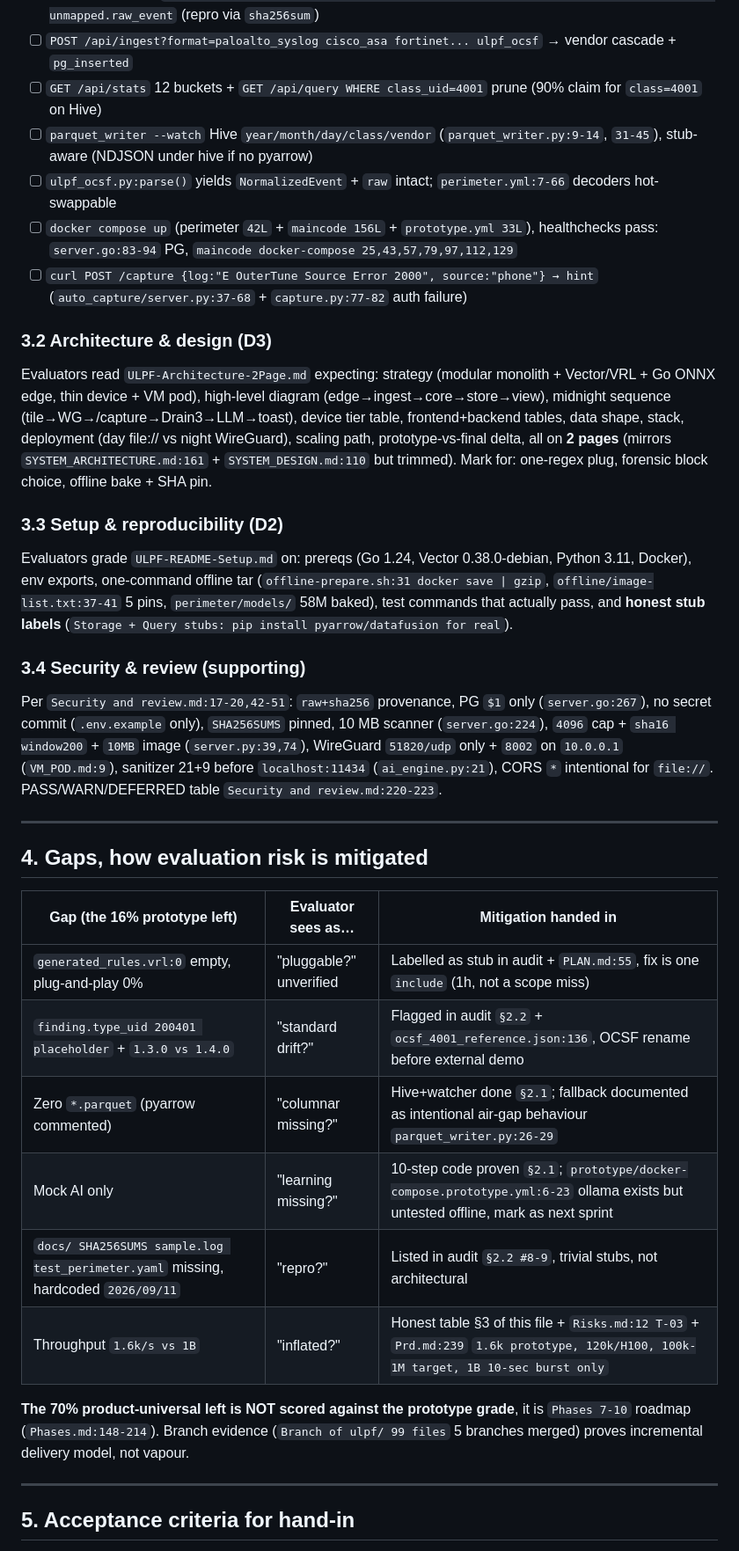
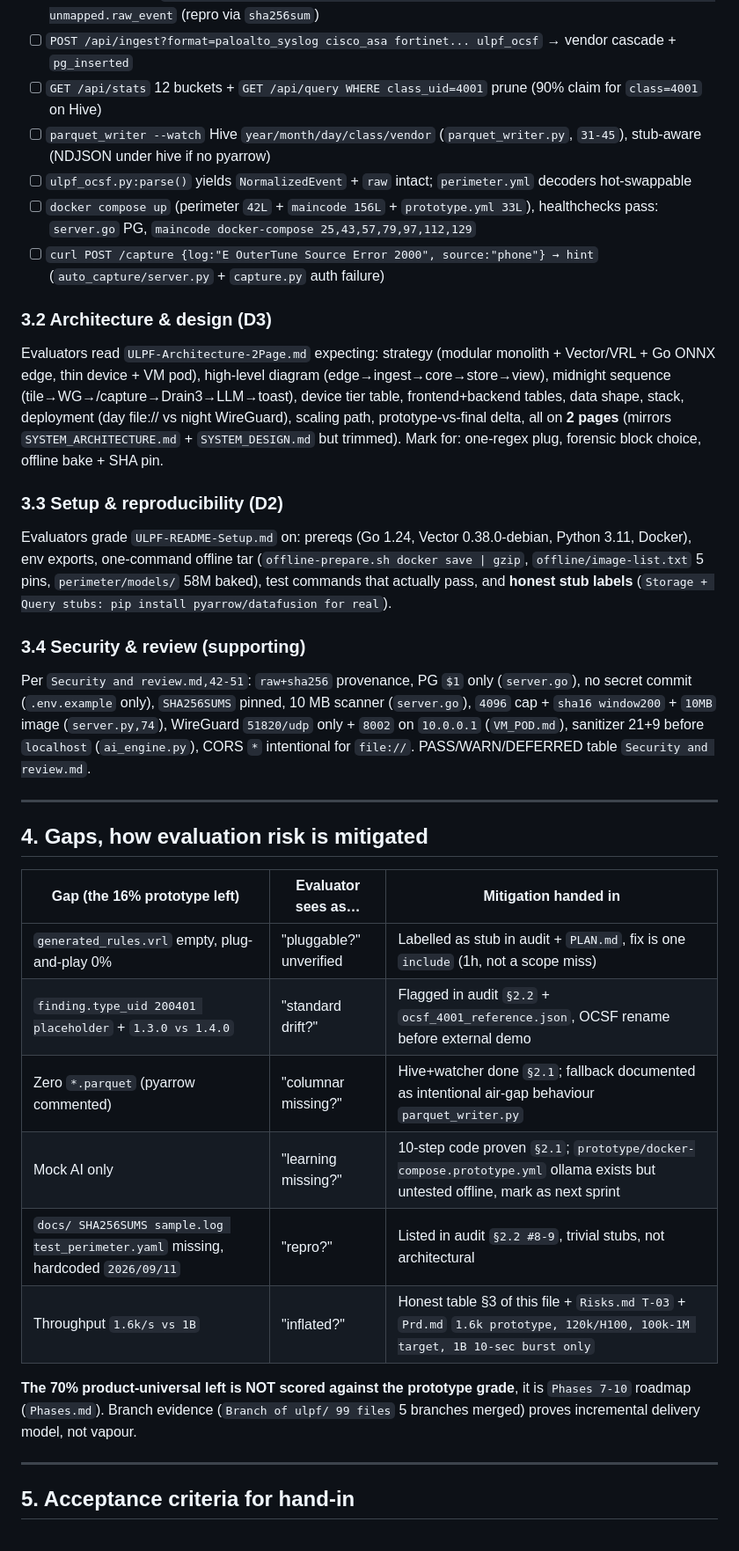
Before and after one commit to LusterSourav/logforce, a Markdown page: docs/EVALUATION.md, the part around one of its changes. Shown at 88% size. Drawn GitHub-style.

```diff
--- a/docs/EVALUATION.md
+++ b/docs/EVALUATION.md
@@ -71,22 +71,22 @@ Firewall/IDS/App (Palo Alto/ASA/FortiGate/CEF/LEEF/Suricata/Zeek/syslog/JSON/CSV
 - [ ] NDJSON line has `class_uid 4001 type_uid 400101 severity_id F6/E4/W3 integrity.hash=sha256(trim) unmapped.raw_event` (repro via `sha256sum`)
 - [ ] `POST /api/ingest?format=paloalto_syslog cisco_asa fortinet... ulpf_ocsf` → vendor cascade + `pg_inserted`
 - [ ] `GET /api/stats` 12 buckets + `GET /api/query WHERE class_uid=4001` prune (90% claim for `class=4001` on Hive)
-- [ ] `parquet_writer --watch` Hive `year/month/day/class/vendor` (`parquet_writer.py:9-14`, `31-45`), stub-aware (NDJSON under hive if no pyarrow)
-- [ ] `ulpf_ocsf.py:parse()` yields `NormalizedEvent` + `raw` intact; `perimeter.yml:7-66` decoders hot-swappable
-- [ ] `docker compose up` (perimeter `42L` + `maincode 156L` + `prototype.yml 33L`), healthchecks pass: `server.go:83-94` PG, `maincode docker-compose 25,43,57,79,97,112,129`
-- [ ] `curl POST /capture {log:"E OuterTune Source Error 2000", source:"phone"} → hint` (`auto_capture/server.py:37-68` + `capture.py:77-82` auth failure)
+- [ ] `parquet_writer --watch` Hive `year/month/day/class/vendor` (`parquet_writer.py`, `31-45`), stub-aware (NDJSON under hive if no pyarrow)
+- [ ] `ulpf_ocsf.py:parse()` yields `NormalizedEvent` + `raw` intact; `perimeter.yml` decoders hot-swappable
+- [ ] `docker compose up` (perimeter `42L` + `maincode 156L` + `prototype.yml 33L`), healthchecks pass: `server.go` PG, `maincode docker-compose 25,43,57,79,97,112,129`
+- [ ] `curl POST /capture {log:"E OuterTune Source Error 2000", source:"phone"} → hint` (`auto_capture/server.py` + `capture.py` auth failure)
 
 ### 3.2 Architecture & design (D3)
 
-Evaluators read `ULPF-Architecture-2Page.md` expecting: strategy (modular monolith + Vector/VRL + Go ONNX edge, thin device + VM pod), high-level diagram (edge→ingest→core→store→view), midnight sequence (tile→WG→/capture→Drain3→LLM→toast), device tier table, frontend+backend tables, data shape, stack, deployment (day file:// vs night WireGuard), scaling path, prototype-vs-final delta, all on **2 pages** (mirrors `SYSTEM_ARCHITECTURE.md:161` + `SYSTEM_DESIGN.md:110` but trimmed). Mark for: one-regex plug, forensic block choice, offline bake + SHA pin.
+Evaluators read `ULPF-Architecture-2Page.md` expecting: strategy (modular monolith + Vector/VRL + Go ONNX edge, thin device + VM pod), high-level diagram (edge→ingest→core→store→view), midnight sequence (tile→WG→/capture→Drain3→LLM→toast), device tier table, frontend+backend tables, data shape, stack, deployment (day file:// vs night WireGuard), scaling path, prototype-vs-final delta, all on **2 pages** (mirrors `SYSTEM_ARCHITECTURE.md` + `SYSTEM_DESIGN.md` but trimmed). Mark for: one-regex plug, forensic block choice, offline bake + SHA pin.
 
 ### 3.3 Setup & reproducibility (D2)
 
-Evaluators grade `ULPF-README-Setup.md` on: prereqs (Go 1.24, Vector 0.38.0-debian, Python 3.11, Docker), env exports, one-command offline tar (`offline-prepare.sh:31 docker save | gzip`, `offline/image-list.txt:37-41` 5 pins, `perimeter/models/` 58M baked), test commands that actually pass, and **honest stub labels** (`Storage + Query stubs: pip install pyarrow/datafusion for real`).
+Evaluators grade `ULPF-README-Setup.md` on: prereqs (Go 1.24, Vector 0.38.0-debian, Python 3.11, Docker), env exports, one-command offline tar (`offline-prepare.sh docker save | gzip`, `offline/image-list.txt` 5 pins, `perimeter/models/` 58M baked), test commands that actually pass, and **honest stub labels** (`Storage + Query stubs: pip install pyarrow/datafusion for real`).
 
 ### 3.4 Security & review (supporting)
 
-Per `Security and review.md:17-20,42-51`: `raw+sha256` provenance, PG `$1` only (`server.go:267`), no secret commit (`.env.example` only), `SHA256SUMS` pinned, 10 MB scanner (`server.go:224`), `4096` cap + `sha16 window200` + `10MB` image (`server.py:39,74`), WireGuard `51820/udp` only + `8002` on `10.0.0.1` (`VM_POD.md:9`), sanitizer 21+9 before `localhost:11434` (`ai_engine.py:21`), CORS `*` intentional for `file://`. PASS/WARN/DEFERRED table `Security and review.md:220-223`.
+Per `Security and review.md,42-51`: `raw+sha256` provenance, PG `$1` only (`server.go`), no secret commit (`.env.example` only), `SHA256SUMS` pinned, 10 MB scanner (`server.go`), `4096` cap + `sha16 window200` + `10MB` image (`server.py,74`), WireGuard `51820/udp` only + `8002` on `10.0.0.1` (`VM_POD.md`), sanitizer 21+9 before `localhost` (`ai_engine.py`), CORS `*` intentional for `file://`. PASS/WARN/DEFERRED table `Security and review.md`.
 
 ---
 
@@ -94,14 +94,14 @@ Per `Security and review.md:17-20,42-51`: `raw+sha256` provenance, PG `$1` only
 
 | Gap (the 16% prototype left) | Evaluator sees as… | Mitigation handed in |
 |---|---|---|
-| `generated_rules.vrl:0` empty, plug-and-play 0% | "pluggable?" unverified | Labelled as stub in audit + `PLAN.md:55`, fix is one `include` (1h, not a scope miss) |
-| `finding.type_uid 200401 placeholder` + `1.3.0 vs 1.4.0` | "standard drift?" | Flagged in audit `§2.2` + `ocsf_4001_reference.json:136`, OCSF rename before external demo |
-| Zero `*.parquet` (pyarrow commented) | "columnar missing?" | Hive+watcher done `§2.1`; fallback documented as intentional air-gap behaviour `parquet_writer.py:26-29` |
-| Mock AI only | "learning missing?" | 10-step code proven `§2.1`; `prototype/docker-compose.prototype.yml:6-23` ollama exists but untested offline, mark as next sprint |
+| `generated_rules.vrl` empty, plug-and-play 0% | "pluggable?" unverified | Labelled as stub in audit + `PLAN.md`, fix is one `include` (1h, not a scope miss) |
+| `finding.type_uid 200401 placeholder` + `1.3.0 vs 1.4.0` | "standard drift?" | Flagged in audit `§2.2` + `ocsf_4001_reference.json`, OCSF rename before external demo |
+| Zero `*.parquet` (pyarrow commented) | "columnar missing?" | Hive+watcher done `§2.1`; fallback documented as intentional air-gap behaviour `parquet_writer.py` |
+| Mock AI only | "learning missing?" | 10-step code proven `§2.1`; `prototype/docker-compose.prototype.yml` ollama exists but untested offline, mark as next sprint |
 | `docs/ SHA256SUMS sample.log test_perimeter.yaml` missing, hardcoded `2026/09/11` | "repro?" | Listed in audit `§2.2 #8-9`, trivial stubs, not architectural |
-| Throughput `1.6k/s vs 1B` | "inflated?" | Honest table §3 of this file + `Risks.md:12 T-03` + `Prd.md:239` `1.6k prototype, 120k/H100, 100k-1M target, 1B 10-sec burst only` |
+| Throughput `1.6k/s vs 1B` | "inflated?" | Honest table §3 of this file + `Risks.md T-03` + `Prd.md` `1.6k prototype, 120k/H100, 100k-1M target, 1B 10-sec burst only` |
 
-**The 70% product-universal left is NOT scored against the prototype grade**, it is `Phases 7-10` roadmap (`Phases.md:148-214`). Branch evidence (`Branch of ulpf/ 99 files` 5 branches merged) proves incremental delivery model, not vapour.
+**The 70% product-universal left is NOT scored against the prototype grade**, it is `Phases 7-10` roadmap (`Phases.md`). Branch evidence (`Branch of ulpf/ 99 files` 5 branches merged) proves incremental delivery model, not vapour.
 
 ---
 
```
Also changed, not shown: other parts of docs/EVALUATION.md (+25 -25 lines).
